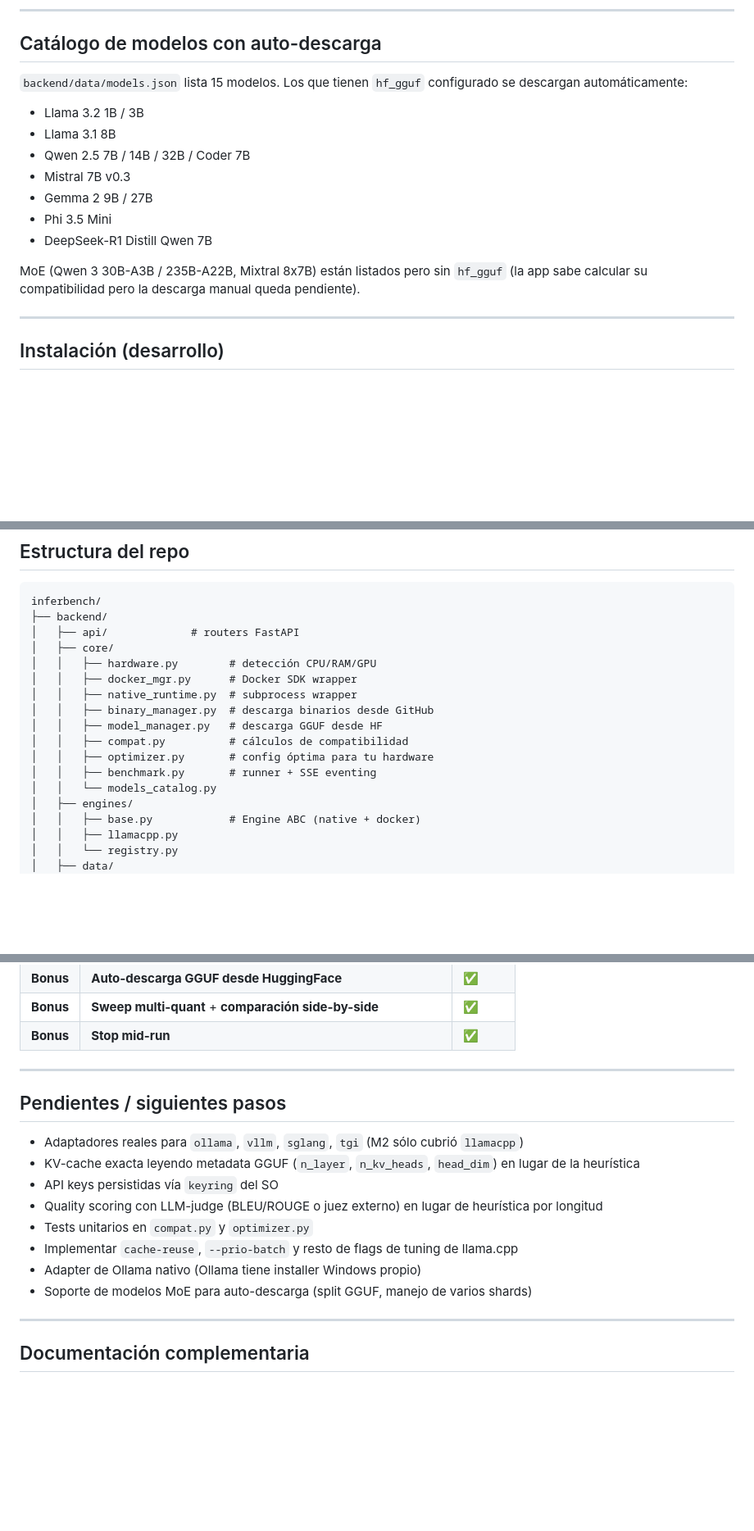
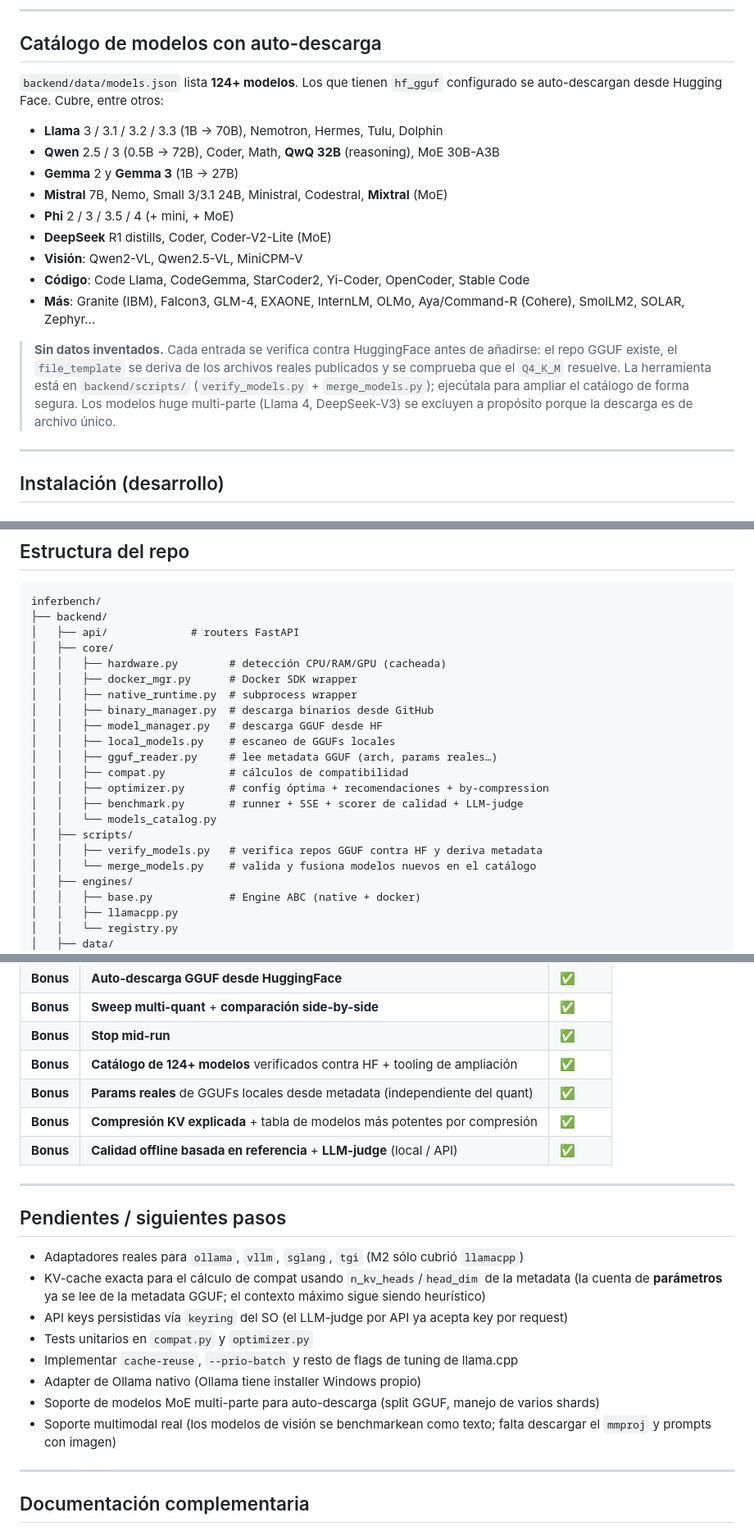
Before and after one commit to JoniMartin27/inferbench, a Markdown page: README.md, 3 parts joined by grey strips. Shown at 82% size. Drawn GitHub-style; blank space fills up the shorter version.

Commit message:
docs: actualiza README/CLAUDE/BRIEF con el estado real del proyecto
Refleja el trabajo reciente:
- Catálogo: 15 -> 124+ modelos verificados contra HF (visión, código,
  reasoning, MoE) + nota sobre el tooling de verificación en backend/scripts/.
- Nueva seccion "Evaluacion de calidad" (3 modos): scorer offline basado
  en referencia por defecto (sin GPU/API, cualquier PC) + LLM-judge self/api.
- Features: hardware cacheado (compat ~4ms/124 modelos), escaneo local con
  params reales de metadata, compresion KV explicada + modelos mas potentes
  por compresion.
- Endpoints: anade /optimize/recommendations y /optimize/by-compression,
  /models/local. Estructura del repo: gguf_reader, local_models, scripts/.
- Pendientes: quita lo ya hecho (LLM-judge, params de metadata); anade
  soporte multimodal real. Hitos: 4 nuevas filas bonus.
- CLAUDE.md: seccion "Ya implementado" para no re-hacer ni romper invariantes
  (catalogo verificado, hardware cacheado, scorer offline por defecto).

Co-Authored-By: Claude Opus 4.8 <noreply@anthropic.com>

```diff
--- a/README.md
+++ b/README.md
@@ -112,17 +115,19 @@ Por defecto, basadas en `core/optimizer.py`:
 
 ## Catálogo de modelos con auto-descarga
 
-`backend/data/models.json` lista 15 modelos. Los que tienen `hf_gguf` configurado se descargan automáticamente:
+`backend/data/models.json` lista **124+ modelos**. Los que tienen `hf_gguf` configurado se auto-descargan desde Hugging Face. Cubre, entre otros:
 
-- Llama 3.2 1B / 3B
-- Llama 3.1 8B
-- Qwen 2.5 7B / 14B / 32B / Coder 7B
-- Mistral 7B v0.3
-- Gemma 2 9B / 27B
-- Phi 3.5 Mini
-- DeepSeek-R1 Distill Qwen 7B
+- **Llama** 3 / 3.1 / 3.2 / 3.3 (1B → 70B), Nemotron, Hermes, Tulu, Dolphin
+- **Qwen** 2.5 / 3 (0.5B → 72B), Coder, Math, **QwQ 32B** (reasoning), MoE 30B-A3B
+- **Gemma** 2 y **Gemma 3** (1B → 27B)
+- **Mistral** 7B, Nemo, Small 3/3.1 24B, Ministral, Codestral, **Mixtral** (MoE)
+- **Phi** 2 / 3 / 3.5 / 4 (+ mini, + MoE)
+- **DeepSeek** R1 distills, Coder, Coder-V2-Lite (MoE)
+- **Visión**: Qwen2-VL, Qwen2.5-VL, MiniCPM-V
+- **Código**: Code Llama, CodeGemma, StarCoder2, Yi-Coder, OpenCoder, Stable Code
+- **Más**: Granite (IBM), Falcon3, GLM-4, EXAONE, InternLM, OLMo, Aya/Command-R (Cohere), SmolLM2, SOLAR, Zephyr…
 
-MoE (Qwen 3 30B-A3B / 235B-A22B, Mixtral 8x7B) están listados pero sin `hf_gguf` (la app sabe calcular su compatibilidad pero la descarga manual queda pendiente).
+> **Sin datos inventados.** Cada entrada se verifica contra HuggingFace antes de añadirse: el repo GGUF existe, el `file_template` se deriva de los archivos reales publicados y se comprueba que el `Q4_K_M` resuelve. La herramienta está en `backend/scripts/` (`verify_models.py` + `merge_models.py`); ejecútala para ampliar el catálogo de forma segura. Los modelos huge multi-parte (Llama 4, DeepSeek-V3) se excluyen a propósito porque la descarga es de archivo único.
 
 ---
 
@@ -221,15 +226,20 @@ inferbench/
 ├── backend/
 │   ├── api/             # routers FastAPI
 │   ├── core/
-│   │   ├── hardware.py        # detección CPU/RAM/GPU
+│   │   ├── hardware.py        # detección CPU/RAM/GPU (cacheada)
 │   │   ├── docker_mgr.py      # Docker SDK wrapper
 │   │   ├── native_runtime.py  # subprocess wrapper
 │   │   ├── binary_manager.py  # descarga binarios desde GitHub
 │   │   ├── model_manager.py   # descarga GGUF desde HF
+│   │   ├── local_models.py    # escaneo de GGUFs locales
+│   │   ├── gguf_reader.py     # lee metadata GGUF (arch, params reales…)
 │   │   ├── compat.py          # cálculos de compatibilidad
-│   │   ├── optimizer.py       # config óptima para tu hardware
-│   │   ├── benchmark.py       # runner + SSE eventing
+│   │   ├── optimizer.py       # config óptima + recomendaciones + by-compression
+│   │   ├── benchmark.py       # runner + SSE + scorer de calidad + LLM-judge
 │   │   └── models_catalog.py
+│   ├── scripts/
+│   │   ├── verify_models.py   # verifica repos GGUF contra HF y deriva metadata
+│   │   └── merge_models.py    # valida y fusiona modelos nuevos en el catálogo
 │   ├── engines/
 │   │   ├── base.py            # Engine ABC (native + docker)
 │   │   ├── llamacpp.py
@@ -336,19 +363,23 @@ Métricas medidas por prompt:
 | **Bonus** | **Auto-descarga GGUF desde HuggingFace** | ✅ |
 | **Bonus** | **Sweep multi-quant** + **comparación side-by-side** | ✅ |
 | **Bonus** | **Stop mid-run** | ✅ |
+| **Bonus** | **Catálogo de 124+ modelos** verificados contra HF + tooling de ampliación | ✅ |
+| **Bonus** | **Params reales** de GGUFs locales desde metadata (independiente del quant) | ✅ |
+| **Bonus** | **Compresión KV explicada** + tabla de modelos más potentes por compresión | ✅ |
+| **Bonus** | **Calidad offline basada en referencia** + **LLM-judge** (local / API) | ✅ |
 
 ---
 
 ## Pendientes / siguientes pasos
 
 - Adaptadores reales para `ollama`, `vllm`, `sglang`, `tgi` (M2 sólo cubrió `llamacpp`)
-- KV-cache exacta leyendo metadata GGUF (`n_layer`, `n_kv_heads`, `head_dim`) en lugar de la heurística
-- API keys persistidas vía `keyring` del SO
-- Quality scoring con LLM-judge (BLEU/ROUGE o juez externo) en lugar de heurística por longitud
+- KV-cache exacta para el cálculo de compat usando `n_kv_heads`/`head_dim` de la metadata (la cuenta de **parámetros** ya se lee de la metadata GGUF; el contexto máximo sigue siendo heurístico)
+- API keys persistidas vía `keyring` del SO (el LLM-judge por API ya acepta key por request)
 - Tests unitarios en `compat.py` y `optimizer.py`
 - Implementar `cache-reuse`, `--prio-batch` y resto de flags de tuning de llama.cpp
 - Adapter de Ollama nativo (Ollama tiene installer Windows propio)
-- Soporte de modelos MoE para auto-descarga (split GGUF, manejo de varios shards)
+- Soporte de modelos MoE multi-parte para auto-descarga (split GGUF, manejo de varios shards)
+- Soporte multimodal real (los modelos de visión se benchmarkean como texto; falta descargar el `mmproj` y prompts con imagen)
 
 ---
 
```
Also changed, not shown: other parts of README.md (+23 -3 lines), CLAUDE.md (+7 -1 lines), PROJECT_BRIEF.md (+1 -1 lines).
